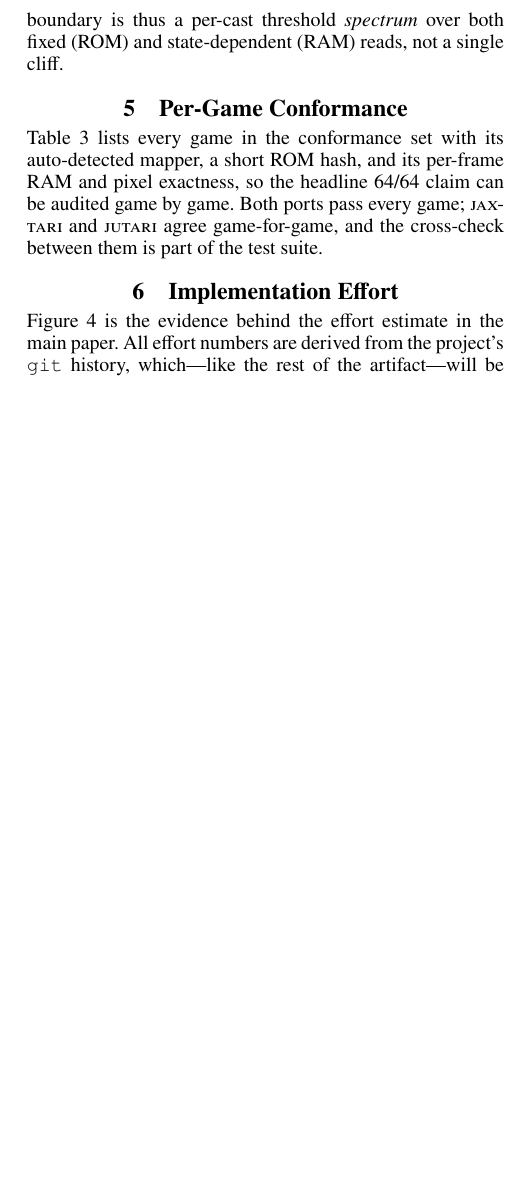
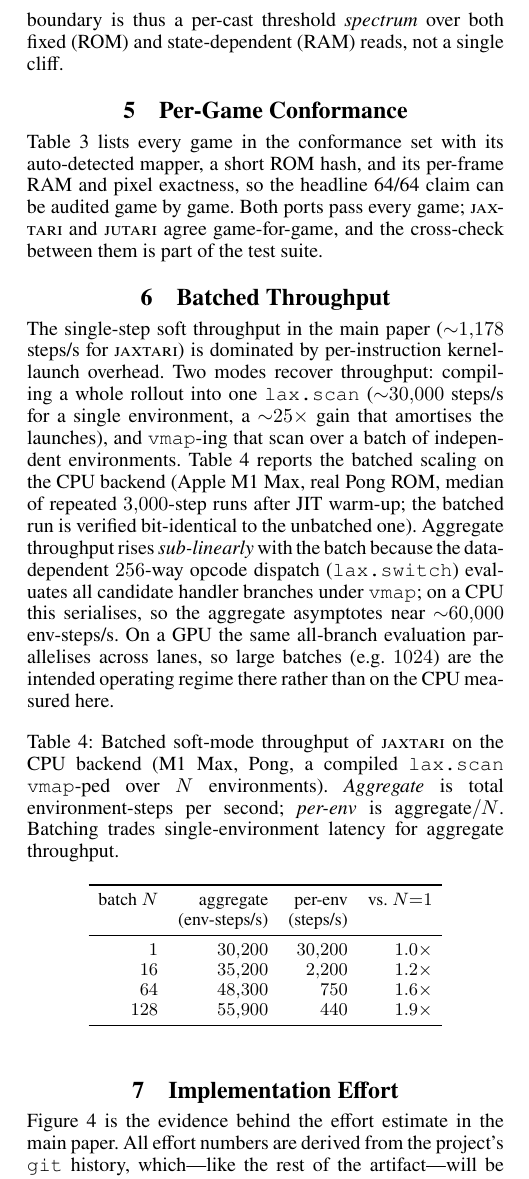
Before and after one commit to akmaier/UnderstandingVCS, a LaTeX document (jutari_paper/paper/supplementary.tex): part of one column of page 7 of 7 before the commit and part of one column of page 7 of 8 after it, cut so that both start at the same text, the shorter picture padded with empty space. Compiled offline with pdfLaTeX.

Commit message:
Paper: jaxtari vectorization (batched throughput) — measured + written up
- Measure batched soft throughput via jax.vmap over the compiled lax.scan rollout
  (verified bit-identical to unbatched). M1 Max CPU, Pong, medians:
    scan single-env ~30,000 steps/s (~25x the per-step 1,178 — amortises kernel launches);
    batched aggregate N=1/16/64/128 -> 30.2k/35.2k/48.3k/55.9k env-steps/s (1.0-1.9x).
- Main Throughput subsection: replace the vague 'batched rollouts vectorise' line
  with the concrete scan + batched numbers; note the CPU sub-linearity (data-dependent
  256-way dispatch evaluates all branches under vmap) and that large batches are the
  GPU regime.
- Supplement: new 'Batched Throughput' section + tab:s-batched (N=1/16/64/128 ladder;
  1024 noted as the GPU regime per author). Body still fits 7 pages.

Co-Authored-By: Claude Opus 4.8 (1M context) <noreply@anthropic.com>

```diff
--- a/jutari_paper/paper/supplementary.tex
+++ b/jutari_paper/paper/supplementary.tex
@@ -702,6 +702,45 @@ exactness, so the headline 64/64 claim can be audited game by game. Both ports
 pass every game; \textsc{jaxtari} and \textsc{jutari} agree game-for-game, and
 the cross-check between them is part of the test suite.
 
+\section{Batched Throughput}
+
+The single-step soft throughput in the main paper (${\sim}1{,}178$ steps/s for
+\textsc{jaxtari}) is dominated by per-instruction kernel-launch overhead. Two modes
+recover throughput: compiling a whole rollout into one \texttt{lax.scan}
+(${\sim}30{,}000$ steps/s for a single environment, a ${\sim}25\times$ gain that
+amortises the launches), and \texttt{vmap}-ing that scan over a batch of independent
+environments. Table~\ref{tab:s-batched} reports the batched scaling on the CPU
+backend (Apple~M1~Max, real Pong ROM, median of repeated $3{,}000$-step runs after
+JIT warm-up; the batched run is verified bit-identical to the unbatched one).
+Aggregate throughput rises \emph{sub-linearly} with the batch because the
+data-dependent $256$-way opcode dispatch (\texttt{lax.switch}) evaluates all
+candidate handler branches under \texttt{vmap}; on a CPU this serialises, so the
+aggregate asymptotes near ${\sim}60{,}000$ env-steps/s. On a GPU the same all-branch
+evaluation parallelises across lanes, so large batches (e.g.\ $1024$) are the
+intended operating regime there rather than on the CPU measured here.
+
+\begin{table}[tbh]
+\centering
+\caption{Batched soft-mode throughput of \textsc{jaxtari} on the CPU backend
+(M1~Max, Pong, a compiled \texttt{lax.scan} \texttt{vmap}-ped over $N$ environments).
+\emph{Aggregate} is total environment-steps per second; \emph{per-env} is
+aggregate$/N$. Batching trades single-environment latency for aggregate throughput.}
+\label{tab:s-batched}
+\small
+\setlength{\tabcolsep}{5pt}
+\begin{tabular}{rrrr}
+\toprule
+batch $N$ & aggregate & per-env & vs.\ $N{=}1$\\
+ & (env-steps/s) & (steps/s) & \\
+\midrule
+$1$   & $30{,}200$ & $30{,}200$ & $1.0\times$\\
+$16$  & $35{,}200$ & $2{,}200$  & $1.2\times$\\
+$64$  & $48{,}300$ & $750$      & $1.6\times$\\
+$128$ & $55{,}900$ & $440$      & $1.9\times$\\
+\bottomrule
+\end{tabular}
+\end{table}
+
 \section{Implementation Effort}
 
 Figure~\ref{fig:timeline} is the evidence behind the effort estimate in the main
```
Also changed, not shown: jutari_paper/paper/paper.tex (+7 -2 lines), jutari_paper/paper/paper.pdf, jutari_paper/paper/supplementary.pdf.
